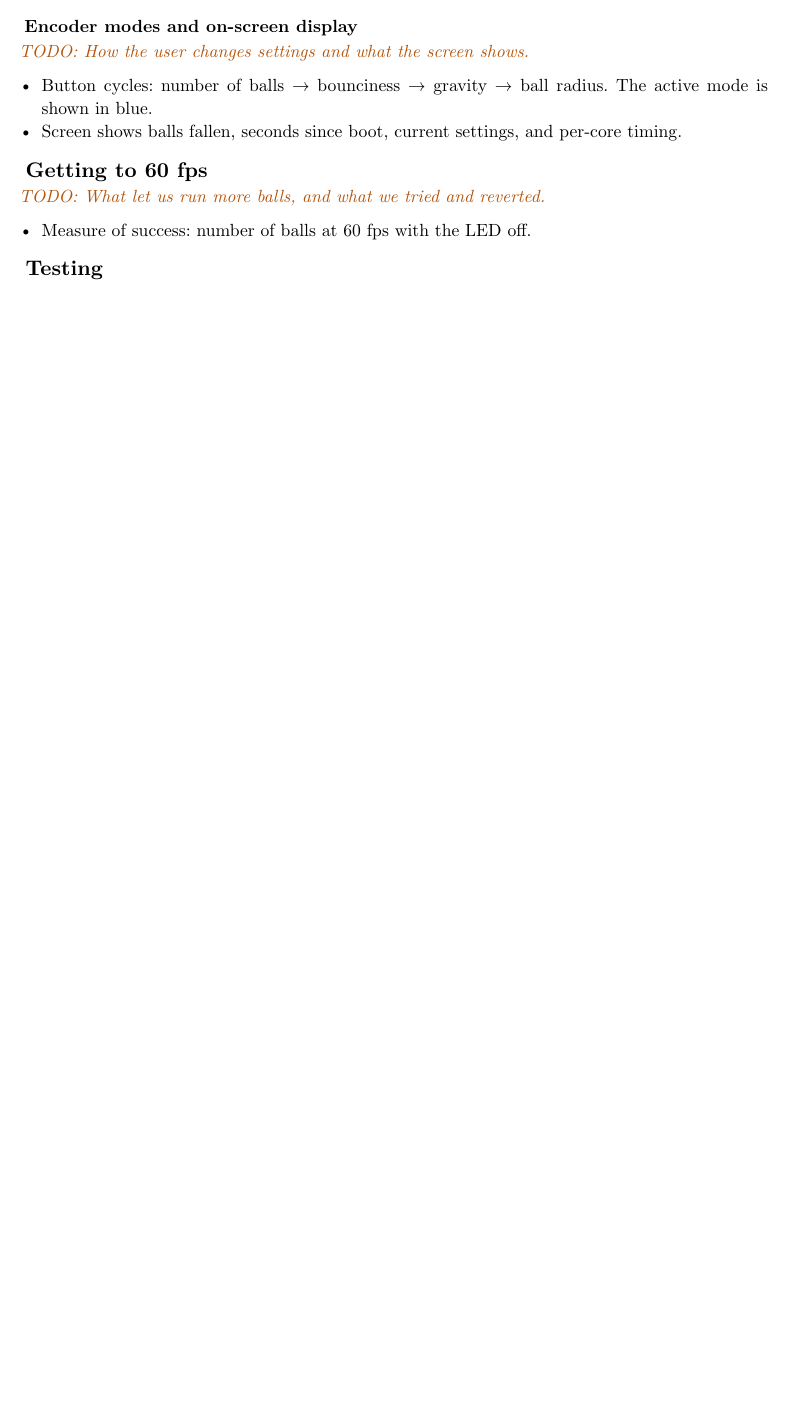
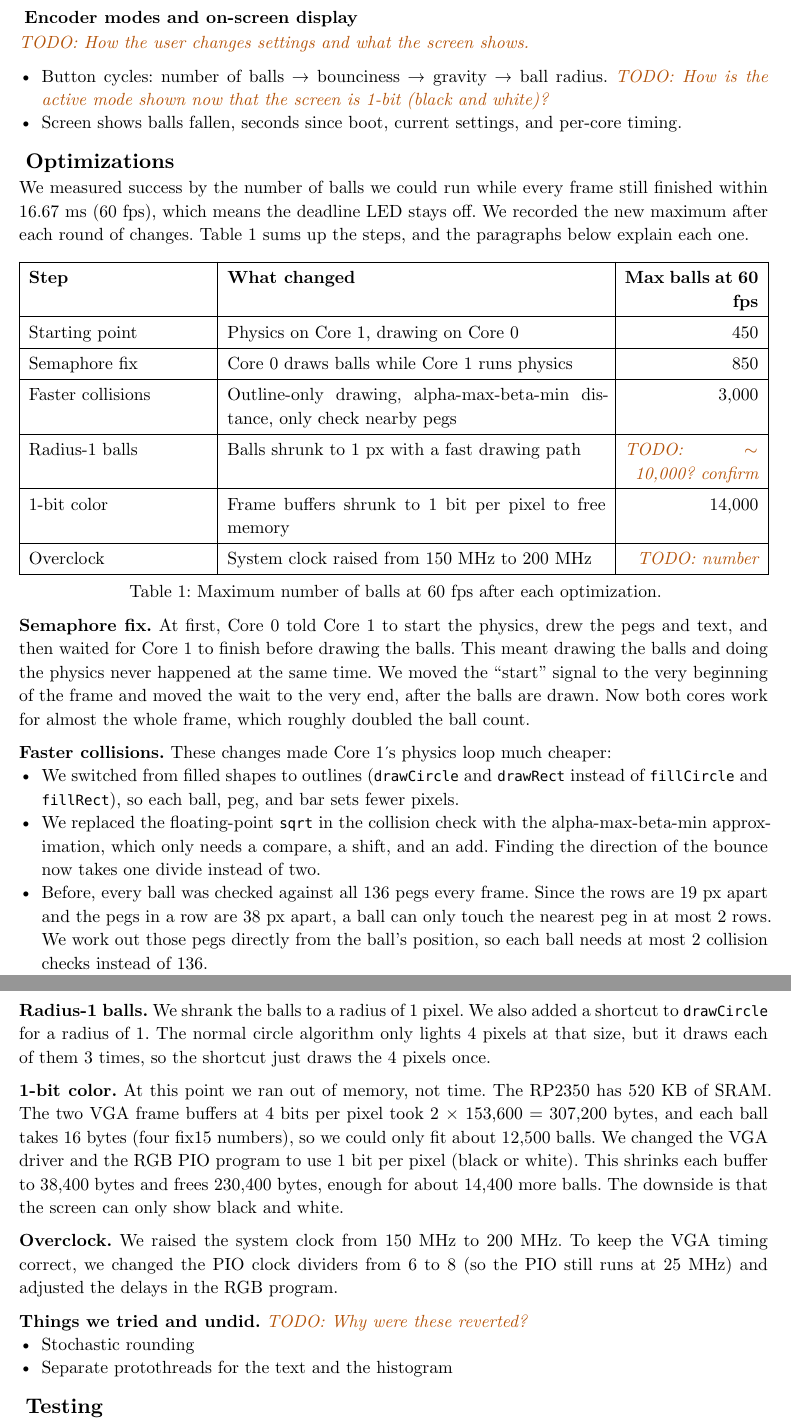
Before and after one commit to akmalrup/digital-galton-board, a Typst document (report/report.typ): part of page 3 of 5 before the commit and two parts of pages 3 and 4 of 6 after it, the two joined at a grey line, cut so that both start at the same text, the shorter picture padded with empty space. Compiled offline with Typst 0.15.

Commit message:
reformatted report skeleton to have required sections

```diff
--- a/report/report.typ
+++ b/report/report.typ
@@ -87,10 +87,11 @@
 === Encoder modes and on-screen display
 #todo[How the user changes settings and what the screen shows.]
 
-- Button cycles: number of balls #sym.arrow bounciness #sym.arrow gravity #sym.arrow ball radius. The active mode is shown in blue.
+- Button cycles: number of balls #sym.arrow bounciness #sym.arrow gravity #sym.arrow ball radius. #todo[How is the active mode shown now that the screen is 1-bit (black and white)?]
 - Screen shows balls fallen, seconds since boot, current settings, and per-core timing.
 
-== Getting to 60 fps
-#todo[What let us run more balls, and what we tried and reverted.]
+== Optimizations
+We measured success by the number of balls we could run while every frame still finished within 16.67 ms (60 fps), which means the deadline LED stays off. We recorded the new maximum after each round of changes. @tab:opt sums up the steps, and the paragraphs below explain each one.
 
-- Measure of success: number of balls at 60 fps with the LED off.
+#figure(
+  table(
@@ -97,3 +101,31 @@
+    stroke: 0.5pt,
+    table.header[*Step*][*What changed*][*Max balls at 60 fps*],
+    [Starting point], [Physics on Core 1, drawing on Core 0], [450],
+    [Semaphore fix], [Core 0 draws balls while Core 1 runs physics], [850],
+    [Faster collisions], [Outline-only drawing, alpha-max-beta-min distance, only check nearby pegs], [3,000],
+    [Radius-1 balls], [Balls shrunk to 1 px with a fast drawing path], [#todo[$tilde$10,000? confirm]],
+    [1-bit color], [Frame buffers shrunk to 1 bit per pixel to free memory], [14,000],
+    [Overclock], [System clock raised from 150 MHz to 200 MHz], [#todo[number]],
+  ),
+  caption: [Maximum number of balls at 60 fps after each optimization.],
+) <tab:opt>
+
+*Semaphore fix.* At first, Core 0 told Core 1 to start the physics, drew the pegs and text, and then waited for Core 1 to finish before drawing the balls. This meant drawing the balls and doing the physics never happened at the same time. We moved the "start" signal to the very beginning of the frame and moved the wait to the very end, after the balls are drawn. Now both cores work for almost the whole frame, which roughly doubled the ball count.
+
+*Faster collisions.* These changes made Core 1's physics loop much cheaper:
+- We switched from filled shapes to outlines (`drawCircle` and `drawRect` instead of `fillCircle` and `fillRect`), so each ball, peg, and bar sets fewer pixels.
+- We replaced the floating-point `sqrt` in the collision check with the alpha-max-beta-min approximation, which only needs a compare, a shift, and an add. Finding the direction of the bounce now takes one divide instead of two.
+- Before, every ball was checked against all 136 pegs every frame. Since the rows are 19 px apart and the pegs in a row are 38 px apart, a ball can only touch the nearest peg in at most 2 rows. We work out those pegs directly from the ball's position, so each ball needs at most 2 collision checks instead of 136.
+
+*Radius-1 balls.* We shrank the balls to a radius of 1 pixel. We also added a shortcut to `drawCircle` for a radius of 1. The normal circle algorithm only lights 4 pixels at that size, but it draws each of them 3 times, so the shortcut just draws the 4 pixels once.
+
+*1-bit color.* At this point we ran out of memory, not time. The RP2350 has 520 KB of SRAM. The two VGA frame buffers at 4 bits per pixel took 2 #sym.times 153,600 = 307,200 bytes, and each ball takes 16 bytes (four fix15 numbers), so we could only fit about 12,500 balls. We changed the VGA driver and the RGB PIO program to use 1 bit per pixel (black or white). This shrinks each buffer to 38,400 bytes and frees 230,400 bytes, enough for about 14,400 more balls. The downside is that the screen can only show black and white.
+
+*Overclock.* We raised the system clock from 150 MHz to 200 MHz. To keep the VGA timing correct, we changed the PIO clock dividers from 6 to 8 (so the PIO still runs at 25 MHz) and adjusted the delays in the RGB program.
+
+*Things we tried and undid.* #todo[Why were these reverted?]
+- Stochastic rounding
+- Separate protothreads for the text and the histogram
 
 == Testing
 #todo[Fill in which tests were run. Measured outcomes go in Results.]
@@ -139,7 +171,7 @@
 // ============================================================
 
 == Speed
-#todo[Max balls at 60 fps. Physics / draw / frame time breakdown.]
+#todo[Final max balls at 60 fps (see @tab:opt for how we got there). Physics / draw / frame time breakdown from the on-screen timers.]
 
 == Accuracy
 #todo[Screenshot of the board and histogram, compared to the ideal $B(16, 1/2)$. Sources of error (missed pegs, balls passing through pegs, spawn bias, fixed-point rounding).]
```
Also changed, not shown: report/report.typ (3 more changed lines).
